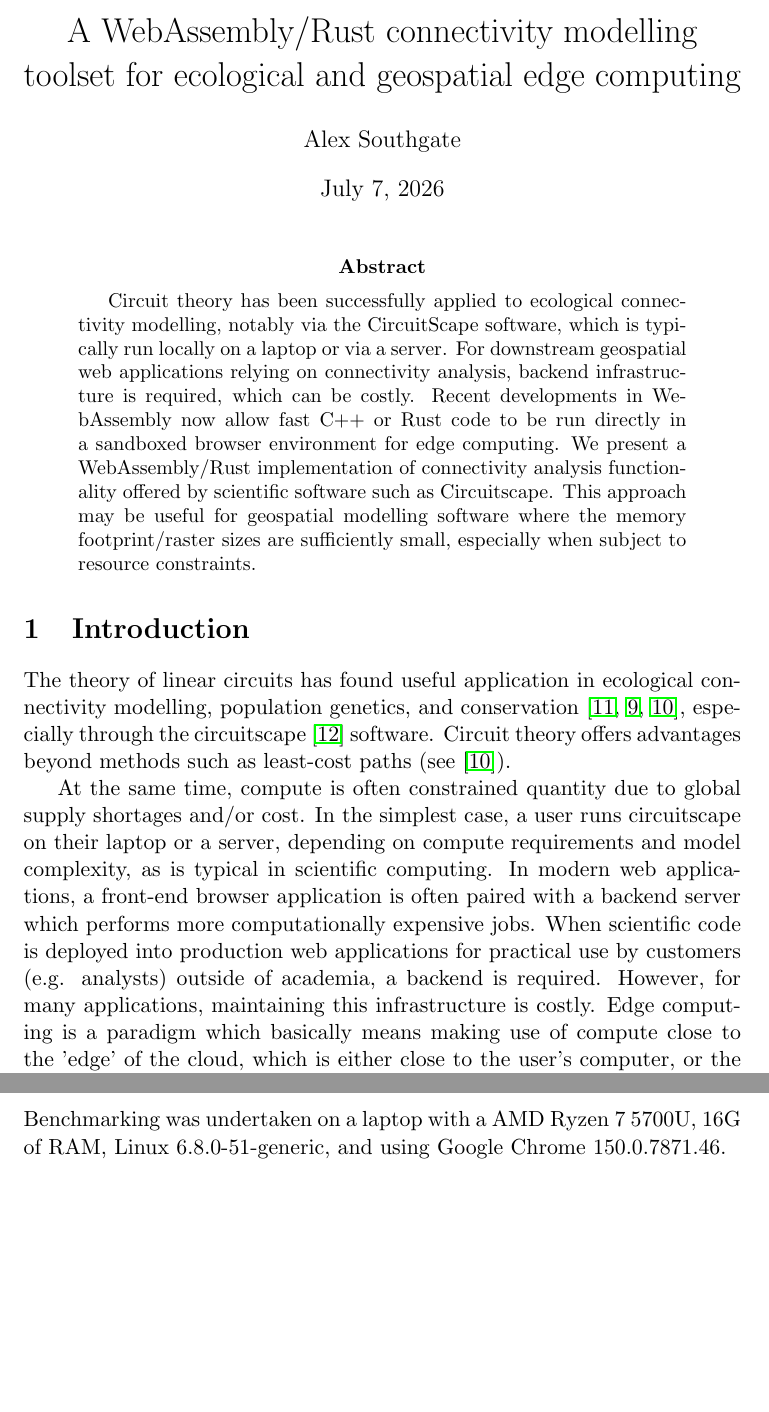
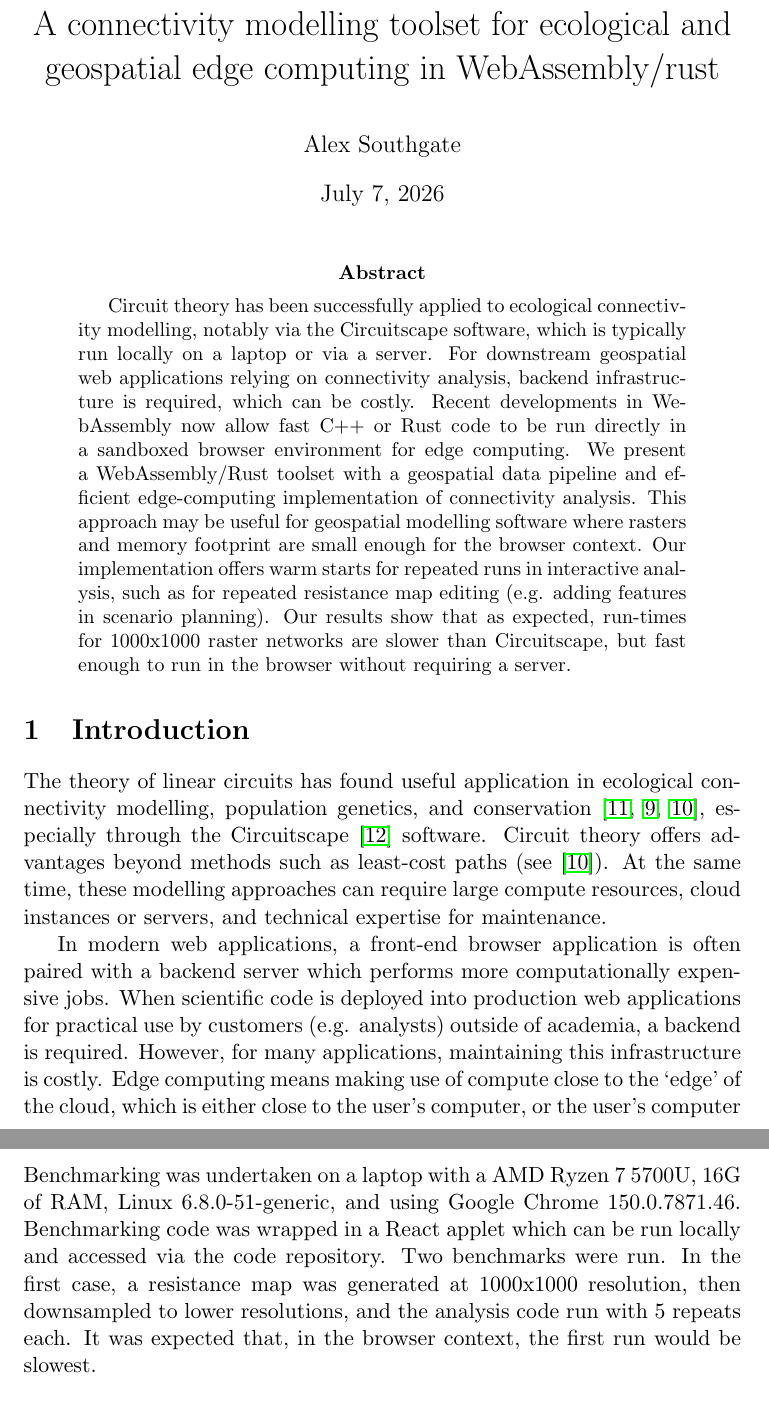
Before and after one commit to asouthgate/wasm-connectivity, a LaTeX paper (paper/main.tex): two parts of pages 1 and 2 of 8 before the commit and two parts of pages 1 and 3 of 8 after it, joined at a grey line, cut so that both start at the same text, the shorter picture padded with empty space. Compiled offline with pdfLaTeX.

Commit message:
paper updates

```diff
--- a/paper/main.tex
+++ b/paper/main.tex
@@ -6,7 +6,7 @@
 \usepackage{graphicx}
 \usepackage{hyperref}
 
-\title{A WebAssembly/Rust connectivity modelling toolset for ecological and geospatial edge computing}
+\title{A connectivity modelling toolset for ecological and geospatial edge computing in WebAssembly/rust}
 \author{Alex Southgate}
 \date{\today}
 
@@ -15,24 +15,23 @@
 \maketitle
 
 \begin{abstract}
-Circuit theory has been successfully applied to ecological connectivity modelling, notably via the CircuitScape software, which is typically run locally on a laptop or via a server. For downstream geospatial web applications relying on connectivity analysis, backend infrastructure is required, which can be costly. Recent developments in WebAssembly now allow fast C++ or Rust code to be run directly in a sandboxed browser environment for edge computing. We present a WebAssembly/Rust implementation of connectivity analysis functionality offered by scientific software such as Circuitscape. This approach may be useful for geospatial modelling software where the memory footprint/raster sizes are sufficiently small, especially when subject to resource constraints.
+Circuit theory has been successfully applied to ecological connectivity modelling, notably via the Circuitscape software, which is typically run locally on a laptop or via a server. For downstream geospatial web applications relying on connectivity analysis, backend infrastructure is required, which can be costly. Recent developments in WebAssembly now allow fast C++ or Rust code to be run directly in a sandboxed browser environment for edge computing. We present a WebAssembly/Rust toolset with a geospatial data pipeline and efficient edge-computing implementation of connectivity analysis. This approach may be useful for geospatial modelling software where rasters and memory footprint are small enough for the browser context. Our implementation offers warm starts for repeated runs in interactive analysis, such as for repeated resistance map editing (e.g. adding features in scenario planning). Our results show that as expected, run-times for 1000x1000 raster networks are slower than Circuitscape, but fast enough to run in the browser without requiring a server.
 \end{abstract}
 
 \section{Introduction}
 
 The theory of linear circuits has found useful application in ecological connectivity modelling,
 population genetics, and conservation \cite{mcrae2008using, mcrae2006isolation, mcrae2007circuit},
-especially through the circuitscape \cite{mcrae2016circuitscape} software.
+especially through the Circuitscape \cite{mcrae2016circuitscape} software.
 Circuit theory offers advantages beyond methods such as least-cost paths (see \cite{mcrae2007circuit}).
+At the same time, these modelling approaches can require large compute resources, cloud instances or servers,
+and technical expertise for maintenance.
 
-At the same time, compute is often constrained quantity due to global supply shortages and/or cost.
-In the simplest case, a user runs circuitscape on their laptop or a server,
-depending on compute requirements and model complexity, as is typical in scientific computing.
 In modern web applications,
 a front-end browser application is often paired with a backend server which performs more computationally expensive jobs.
 When scientific code is deployed into production web applications for practical use by customers (e.g. analysts)
 outside of academia, a backend is required. However, for many applications, maintaining this infrastructure is costly.
-Edge computing is a paradigm which basically means making use of compute close to the 'edge' of the cloud,
+Edge computing means making use of compute close to the `edge' of the cloud,
 which is either close to the user's computer, or the user's computer itself.
 The problem with performing complex calculations in the browser is that browser code
 (i.e. JavaScript) execution is strictly controlled for security purposes, which has poor performance and filesystem interaction.
@@ -73,6 +71,9 @@ DSM and DTM LIDAR data was obtained from the UK Environment Agency \cite{ea_lida
 \subsection{Benchmarking}
 
 Benchmarking was undertaken on a laptop with a AMD Ryzen 7 5700U, 16G of RAM, Linux 6.8.0-51-generic, and using Google Chrome 150.0.7871.46.
+Benchmarking code was wrapped in a React applet which can be run locally and accessed via the code repository. Two benchmarks were run.
+In the first case, a resistance map was generated at 1000x1000 resolution, then downsampled to lower resolutions, and the analysis code run with 5 repeats each.
+It was expected that, in the browser context, the first run would be slowest.
 
 \subsection{Connectivity model}
 
```
Also changed, not shown: paper/main.tex (11 more changed lines).
